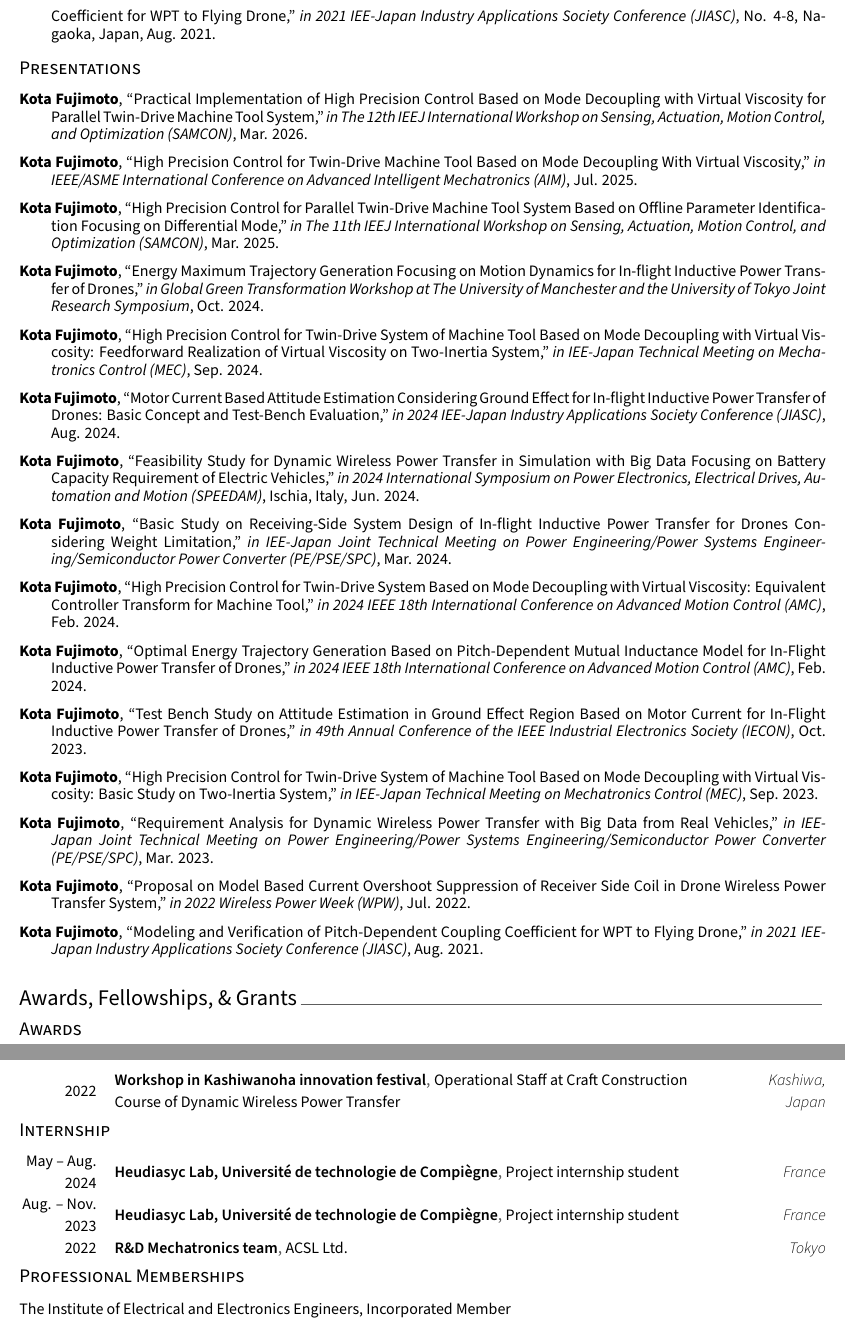
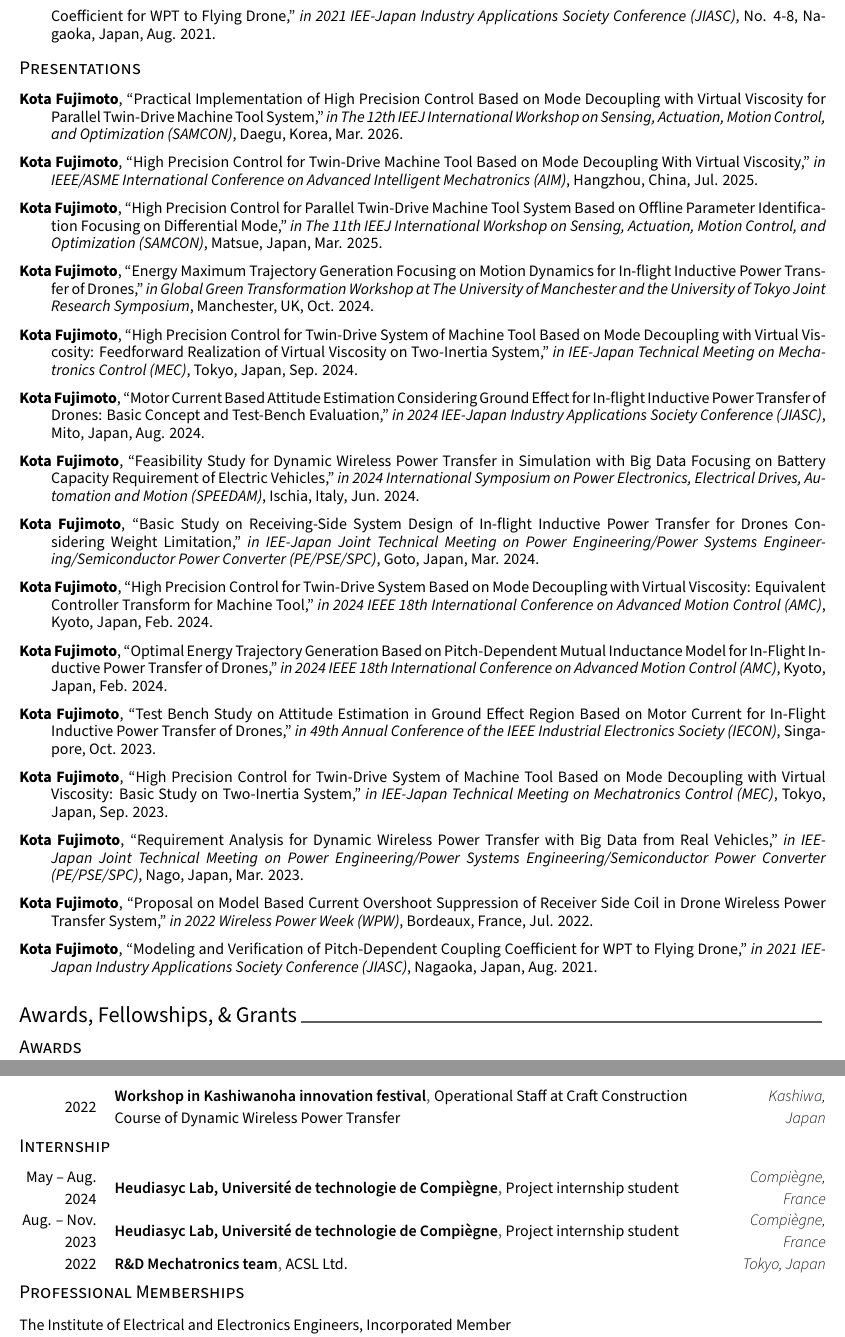
Before and after one commit to kota-may478/kota-may478.github.io, a LaTeX CV (pdf/workspace/tex/cv.tex, which reads pdf/workspace/tex/cv/extracurricular.tex, pdf/workspace/tex/cv/presentation.tex): two parts of pages 4 and 5 of 5, joined at a grey line, cut so that both start at the same text. Compiled offline with XeLaTeX.

Commit message:
Places: Singapore/シンガポール, presentation venues, extracurricular; JP career SPRING GX punctuation
Co-authored-by: Kota Fujimoto <kota-may478@users.noreply.github.com>

```diff
--- a/pdf/workspace/tex/cv/extracurricular.tex
+++ b/pdf/workspace/tex/cv/extracurricular.tex
@@ -32,14 +32,14 @@
   \cvhonor
     {Heudiasyc Lab, Université de technologie de Compiègne} % Event/Organization
     {Project internship student} % Position
-    {France} % Location
+    {Compiègne, France} % Location
     {May -- Aug. 2024} % Date(s)
 
 %---------------------------------------------------------
   \cvhonor
     {Heudiasyc Lab, Université de technologie de Compiègne} % Event/Organization
     {Project internship student} % Position
-    {France} % Location
+    {Compiègne, France} % Location
     {Aug. -- Nov. 2023} % Date(s)
 
 
@@ -47,7 +47,7 @@
   \cvhonor
     {R\&D Mechatronics team} % Event/Organization
     {ACSL Ltd.} % Position
-    {Tokyo} % Location
+    {Tokyo, Japan} % Location
     {2022} % Date(s)
 
 \end{cvhonors}
--- a/pdf/workspace/tex/cv/presentation.tex
+++ b/pdf/workspace/tex/cv/presentation.tex
@@ -85,34 +85,34 @@
 
 \begin{cvpubs}
 
-    \cvpub{\textbf{Kota Fujimoto}, ``Practical Implementation of High Precision Control Based on Mode Decoupling with Virtual Viscosity for Parallel Twin-Drive Machine Tool System," \textit{in The 12th IEEJ International Workshop on Sensing, Actuation, Motion Control, and Optimization (SAMCON)}, Mar. 2026.}
+    \cvpub{\textbf{Kota Fujimoto}, ``Practical Implementation of High Precision Control Based on Mode Decoupling with Virtual Viscosity for Parallel Twin-Drive Machine Tool System," \textit{in The 12th IEEJ International Workshop on Sensing, Actuation, Motion Control, and Optimization (SAMCON)}, Daegu, Korea, Mar. 2026.}
 
-    \cvpub{\textbf{Kota Fujimoto}, ``High Precision Control for Twin-Drive Machine Tool Based on Mode Decoupling With Virtual Viscosity," \textit{in IEEE/ASME International Conference on Advanced Intelligent Mechatronics (AIM)}, Jul. 2025.}
+    \cvpub{\textbf{Kota Fujimoto}, ``High Precision Control for Twin-Drive Machine Tool Based on Mode Decoupling With Virtual Viscosity," \textit{in IEEE/ASME International Conference on Advanced Intelligent Mechatronics (AIM)}, Hangzhou, China, Jul. 2025.}
 
-    \cvpub{\textbf{Kota Fujimoto}, ``High Precision Control for Parallel Twin-Drive Machine Tool System Based on Offline Parameter Identification Focusing on Differential Mode," \textit{in The 11th IEEJ International Workshop on Sensing, Actuation, Motion Control, and Optimization (SAMCON)}, Mar. 2025.}
+    \cvpub{\textbf{Kota Fujimoto}, ``High Precision Control for Parallel Twin-Drive Machine Tool System Based on Offline Parameter Identification Focusing on Differential Mode," \textit{in The 11th IEEJ International Workshop on Sensing, Actuation, Motion Control, and Optimization (SAMCON)}, Matsue, Japan, Mar. 2025.}
 
-    \cvpub{\textbf{Kota Fujimoto}, ``Energy Maximum Trajectory Generation Focusing on Motion Dynamics for In-flight Inductive Power Transfer of Drones," \textit{in Global Green Transformation Workshop at The University of Manchester and the University of Tokyo Joint Research Symposium}, Oct. 2024.}
+    \cvpub{\textbf{Kota Fujimoto}, ``Energy Maximum Trajectory Generation Focusing on Motion Dynamics for In-flight Inductive Power Transfer of Drones," \textit{in Global Green Transformation Workshop at The University of Manchester and the University of Tokyo Joint Research Symposium}, Manchester, UK, Oct. 2024.}
 
-    \cvpub{\textbf{Kota Fujimoto}, ``High Precision Control for Twin-Drive System of Machine Tool Based on Mode Decoupling with Virtual Viscosity: Feedforward Realization of Virtual Viscosity on Two-Inertia System," \textit{in IEE-Japan Technical Meeting on Mechatronics Control (MEC)}, Sep. 2024.}
+    \cvpub{\textbf{Kota Fujimoto}, ``High Precision Control for Twin-Drive System of Machine Tool Based on Mode Decoupling with Virtual Viscosity: Feedforward Realization of Virtual Viscosity on Two-Inertia System," \textit{in IEE-Japan Technical Meeting on Mechatronics Control (MEC)}, Tokyo, Japan, Sep. 2024.}
 
-    \cvpub{\textbf{Kota Fujimoto}, ``Motor Current Based Attitude Estimation Considering Ground Effect for In-flight Inductive Power Transfer of Drones: Basic Concept and Test-Bench Evaluation," \textit{in 2024 IEE-Japan Industry Applications Society Conference (JIASC)}, Aug. 2024.}
+    \cvpub{\textbf{Kota Fujimoto}, ``Motor Current Based Attitude Estimation Considering Ground Effect for In-flight Inductive Power Transfer of Drones: Basic Concept and Test-Bench Evaluation," \textit{in 2024 IEE-Japan Industry Applications Society Conference (JIASC)}, Mito, Japan, Aug. 2024.}
 
     \cvpub{\textbf{Kota Fujimoto}, ``Feasibility Study for Dynamic Wireless Power Transfer in Simulation with Big Data Focusing on Battery Capacity Requirement of Electric Vehicles," \textit{in 2024 International Symposium on Power Electronics, Electrical Drives, Automation and Motion (SPEEDAM)}, Ischia, Italy, Jun. 2024.}
 
-    \cvpub{\textbf{Kota Fujimoto}, ``Basic Study on Receiving-Side System Design of In-flight Inductive Power Transfer for Drones Considering Weight Limitation," \textit{in IEE-Japan Joint Technical Meeting on Power Engineering/Power Systems Engineering/Semiconductor Power Converter (PE/PSE/SPC)}, Mar. 2024.}
+    \cvpub{\textbf{Kota Fujimoto}, ``Basic Study on Receiving-Side System Design of In-flight Inductive Power Transfer for Drones Considering Weight Limitation," \textit{in IEE-Japan Joint Technical Meeting on Power Engineering/Power Systems Engineering/Semiconductor Power Converter (PE/PSE/SPC)}, Goto, Japan, Mar. 2024.}
 
-    \cvpub{\textbf{Kota Fujimoto}, ``High Precision Control for Twin-Drive System Based on Mode Decoupling with Virtual Viscosity: Equivalent Controller Transform for Machine Tool," \textit{in 2024 IEEE 18th International Conference on Advanced Motion Control (AMC)}, Feb. 2024.}
+    \cvpub{\textbf{Kota Fujimoto}, ``High Precision Control for Twin-Drive System Based on Mode Decoupling with Virtual Viscosity: Equivalent Controller Transform for Machine Tool," \textit{in 2024 IEEE 18th International Conference on Advanced Motion Control (AMC)}, Kyoto, Japan, Feb. 2024.}
 
-    \cvpub{\textbf{Kota Fujimoto}, ``Optimal Energy Trajectory Generation Based on Pitch-Dependent Mutual Inductance Model for In-Flight Inductive Power Transfer of Drones," \textit{in 2024 IEEE 18th International Conference on Advanced Motion Control (AMC)}, Feb. 2024.}
+    \cvpub{\textbf{Kota Fujimoto}, ``Optimal Energy Trajectory Generation Based on Pitch-Dependent Mutual Inductance Model for In-Flight Inductive Power Transfer of Drones," \textit{in 2024 IEEE 18th International Conference on Advanced Motion Control (AMC)}, Kyoto, Japan, Feb. 2024.}
 
-    \cvpub{\textbf{Kota Fujimoto}, ``Test Bench Study on Attitude Estimation in Ground Effect Region Based on Motor Current for In-Flight Inductive Power Transfer of Drones," \textit{in 49th Annual Conference of the IEEE Industrial Electronics Society (IECON)}, Oct. 2023.}
+    \cvpub{\textbf{Kota Fujimoto}, ``Test Bench Study on Attitude Estimation in Ground Effect Region Based on Motor Current for In-Flight Inductive Power Transfer of Drones," \textit{in 49th Annual Conference of the IEEE Industrial Electronics Society (IECON)}, Singapore, Oct. 2023.}
 
-    \cvpub{\textbf{Kota Fujimoto}, ``High Precision Control for Twin-Drive System of Machine Tool Based on Mode Decoupling with Virtual Viscosity: Basic Study on Two-Inertia System," \textit{in IEE-Japan Technical Meeting on Mechatronics Control (MEC)}, Sep. 2023.}
+    \cvpub{\textbf{Kota Fujimoto}, ``High Precision Control for Twin-Drive System of Machine Tool Based on Mode Decoupling with Virtual Viscosity: Basic Study on Two-Inertia System," \textit{in IEE-Japan Technical Meeting on Mechatronics Control (MEC)}, Tokyo, Japan, Sep. 2023.}
 
-    \cvpub{\textbf{Kota Fujimoto}, ``Requirement Analysis for Dynamic Wireless Power Transfer with Big Data from Real Vehicles," \textit{in IEE-Japan Joint Technical Meeting on Power Engineering/Power Systems Engineering/Semiconductor Power Converter (PE/PSE/SPC)}, Mar. 2023.}
+    \cvpub{\textbf{Kota Fujimoto}, ``Requirement Analysis for Dynamic Wireless Power Transfer with Big Data from Real Vehicles," \textit{in IEE-Japan Joint Technical Meeting on Power Engineering/Power Systems Engineering/Semiconductor Power Converter (PE/PSE/SPC)}, Nago, Japan, Mar. 2023.}
 
-    \cvpub{\textbf{Kota Fujimoto}, ``Proposal on Model Based Current Overshoot Suppression of Receiver Side Coil in Drone Wireless Power Transfer System," \textit{in 2022 Wireless Power Week (WPW)}, Jul. 2022.}
+    \cvpub{\textbf{Kota Fujimoto}, ``Proposal on Model Based Current Overshoot Suppression of Receiver Side Coil in Drone Wireless Power Transfer System," \textit{in 2022 Wireless Power Week (WPW)}, Bordeaux, France, Jul. 2022.}
 
-    \cvpub{\textbf{Kota Fujimoto}, ``Modeling and Verification of Pitch-Dependent Coupling Coefficient for WPT to Flying Drone," \textit{in 2021 IEE-Japan Industry Applications Society Conference (JIASC)}, Aug. 2021.}
+    \cvpub{\textbf{Kota Fujimoto}, ``Modeling and Verification of Pitch-Dependent Coupling Coefficient for WPT to Flying Drone," \textit{in 2021 IEE-Japan Industry Applications Society Conference (JIASC)}, Nagaoka, Japan, Aug. 2021.}
 
 \end{cvpubs}
```
Also changed, not shown: pdf/AcademicCV.pdf, pdf/workspace/tex/cv/presentation.tex (6 more changed lines), 2 other files.
